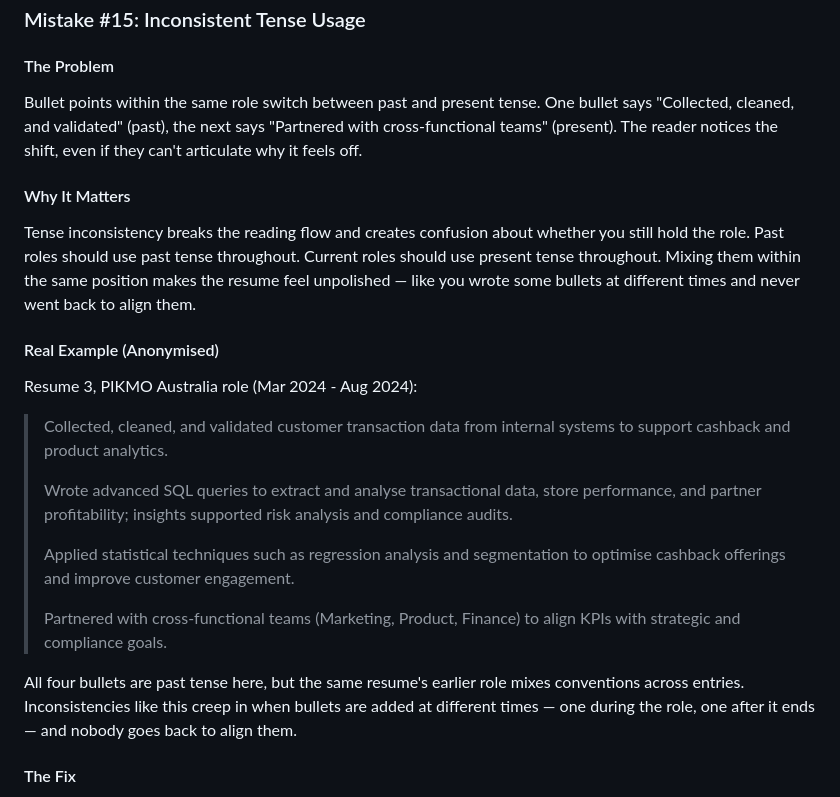
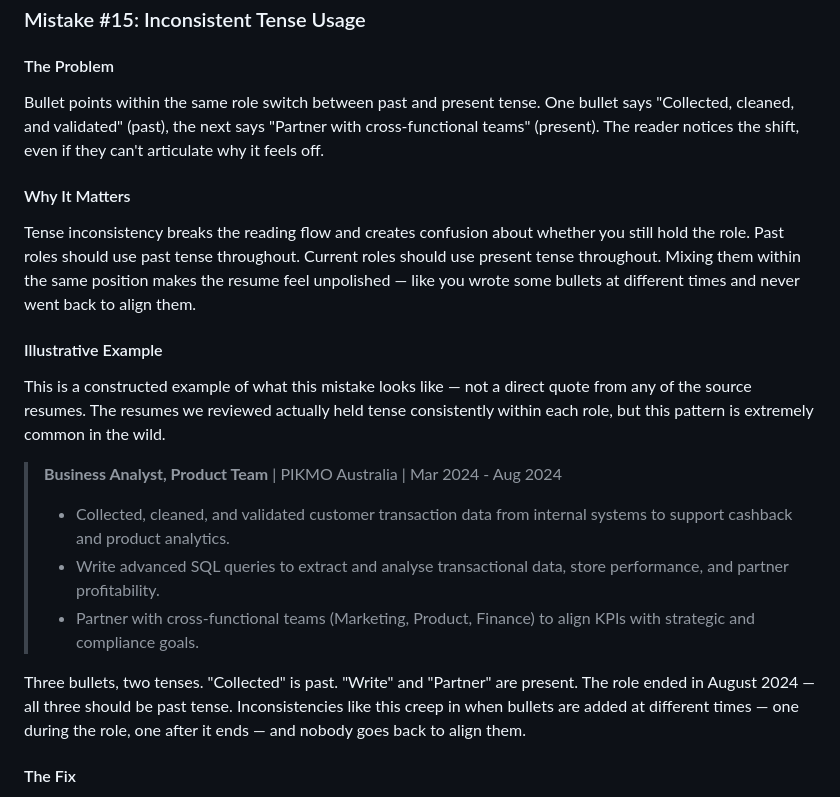
Before and after one commit to wsamuelw/sql-for-everyone, a Markdown page: Obsidian Vault/Work/ebook.md, the part around the change. GitHub-like rendering.

Commit message:
fix: correct Entry #15 to use truthful tense example
Co-Authored-By: Claude Opus 4.7 <noreply@anthropic.com>

```diff
--- a/Obsidian Vault/Work/ebook.md
+++ b/Obsidian Vault/Work/ebook.md
@@ -773,24 +773,22 @@ Pick one format and apply it everywhere. Same date style. Same header capitalisa
 ### Mistake #15: Inconsistent Tense Usage
 
 #### The Problem
-Bullet points within the same role switch between past and present tense. One bullet says "Collected, cleaned, and validated" (past), the next says "Partnered with cross-functional teams" (present). The reader notices the shift, even if they can't articulate why it feels off.
+Bullet points within the same role switch between past and present tense. One bullet says "Collected, cleaned, and validated" (past), the next says "Partner with cross-functional teams" (present). The reader notices the shift, even if they can't articulate why it feels off.
 
 #### Why It Matters
 Tense inconsistency breaks the reading flow and creates confusion about whether you still hold the role. Past roles should use past tense throughout. Current roles should use present tense throughout. Mixing them within the same position makes the resume feel unpolished — like you wrote some bullets at different times and never went back to align them.
 
-#### Real Example (Anonymised)
+#### Illustrative Example
 
-Resume 3, PIKMO Australia role (Mar 2024 - Aug 2024):
+This is a constructed example of what this mistake looks like — not a direct quote from any of the source resumes. The resumes we reviewed actually held tense consistently within each role, but this pattern is extremely common in the wild.
 
-> Collected, cleaned, and validated customer transaction data from internal systems to support cashback and product analytics.
+> **Business Analyst, Product Team** | PIKMO Australia | Mar 2024 - Aug 2024
 >
-> Wrote advanced SQL queries to extract and analyse transactional data, store performance, and partner profitability; insights supported risk analysis and compliance audits.
->
-> Applied statistical techniques such as regression analysis and segmentation to optimise cashback offerings and improve customer engagement.
->
-> Partnered with cross-functional teams (Marketing, Product, Finance) to align KPIs with strategic and compliance goals.
+> - Collected, cleaned, and validated customer transaction data from internal systems to support cashback and product analytics.
+> - Write advanced SQL queries to extract and analyse transactional data, store performance, and partner profitability.
+> - Partner with cross-functional teams (Marketing, Product, Finance) to align KPIs with strategic and compliance goals.
 
-All four bullets are past tense here, but the same resume's earlier role mixes conventions across entries. Inconsistencies like this creep in when bullets are added at different times — one during the role, one after it ends — and nobody goes back to align them.
+Three bullets, two tenses. "Collected" is past. "Write" and "Partner" are present. The role ended in August 2024 — all three should be past tense. Inconsistencies like this creep in when bullets are added at different times — one during the role, one after it ends — and nobody goes back to align them.
 
 #### The Fix
 Decide: is this a current role or a past role? If it's current, every bullet uses present tense ("Build," "Analyse," "Partner"). If it's past, every bullet uses past tense ("Built," "Analysed," "Partnered"). Do a find-and-replace scan: search for "-ed" endings in current roles and present-tense verbs in past roles. Align them all.
```
